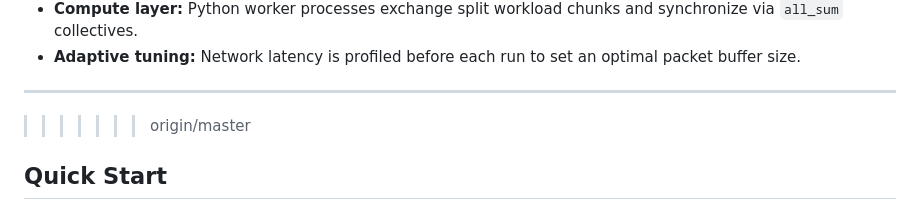
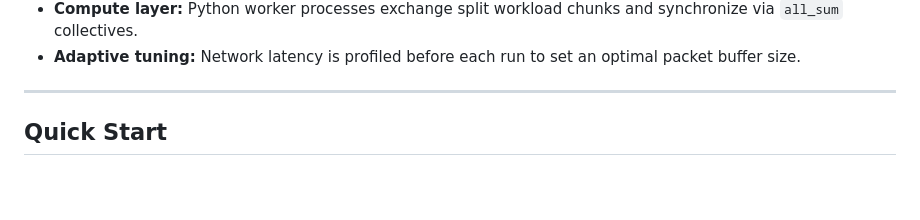
Before and after one commit to Mykol71/dist_cluster, a Markdown page: README.md, the part around the change. GitHub-like rendering; blank space fills up the shorter version.

```diff
--- a/README.md
+++ b/README.md
@@ -104,7 +104,6 @@ slide 6: Key Findings & Performance Scaling
 - **Adaptive tuning:** Network latency is profiled before each run to set an optimal packet buffer size.
 
 ---
->>>>>>> origin/master
 
 ## Quick Start
 
```
